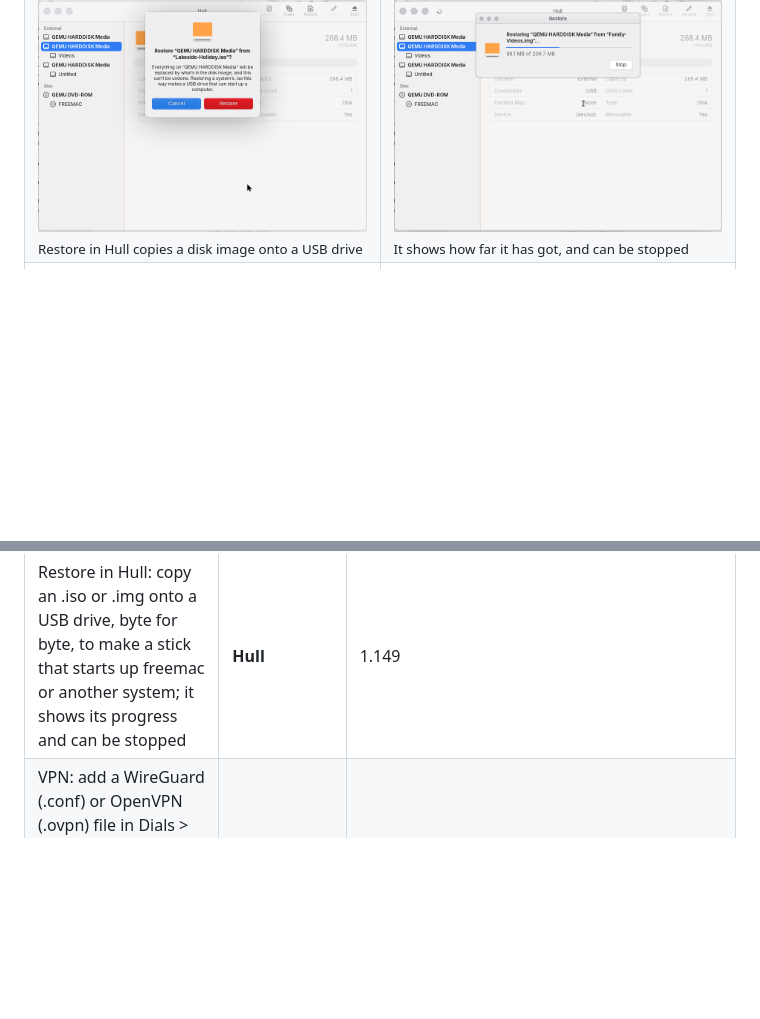
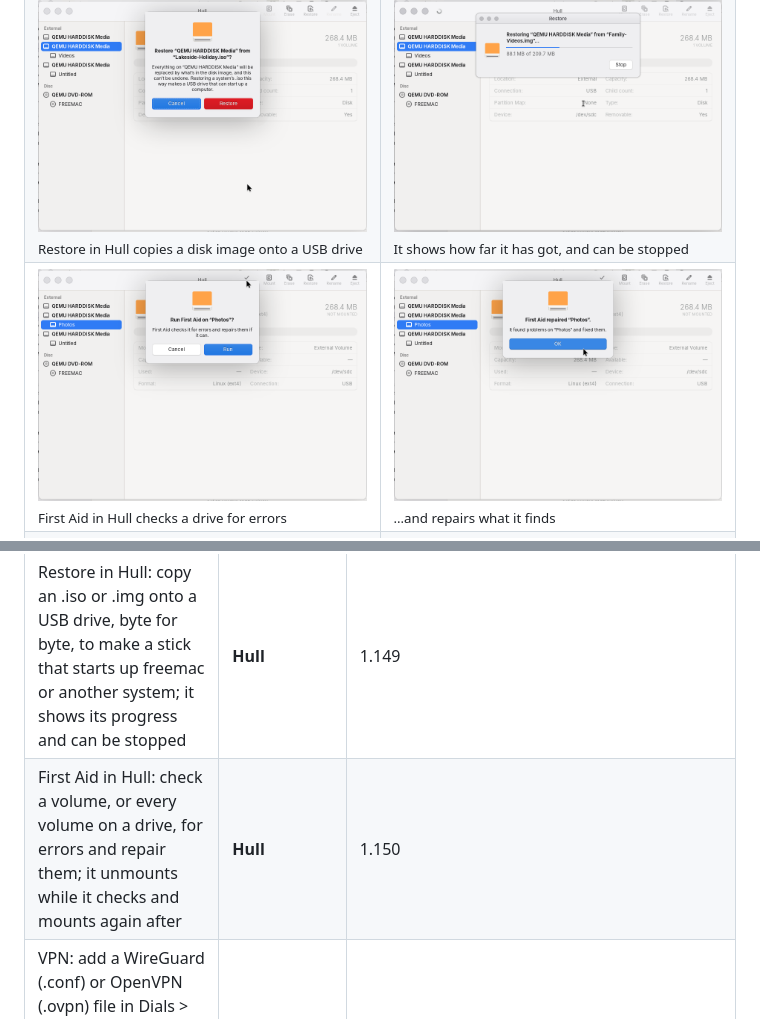
Before and after one commit to dean-plude/freemac, a Markdown page: README.md, 2 parts joined by grey strips. Drawn GitHub-style; pictures changed too: docs/screenshots/first-aid-ask.png (added), docs/screenshots/first-aid-repaired.png (added); blank space fills up the shorter version.

```diff
--- a/README.md
+++ b/README.md
@@ -47,6 +47,7 @@ names, contacts and events in them are made-up examples.
 <tr><td width="50%"><img src="docs/screenshots/hatch-opened.png" alt="A disk image called Recipes opened by double-clicking it: its disk on the Desktop and in Drawer's sidebar with an Eject button, and its window in front showing Pancakes.txt and Soup.txt"><br><sub>Double-click an .iso or .img: it opens as a disk, like a USB drive</sub></td><td width="50%"><img src="docs/screenshots/hatch-hull.png" alt="Hull with Lakeside-Holiday.iso selected under Disk Images: a read-only disk image of 380.9 KB at /dev/loop1, with its path, and Eject"><br><sub>Hull lists open disk images and ejects them</sub></td></tr>
 <tr><td width="50%"><img src="docs/screenshots/applications-folder.png" alt="Drawer showing the Applications folder from its sidebar: About This Computer, Books, Buoy, Cairn, Chime and the rest of the 63 apps as icons"><br><sub>Applications in Drawer: every app on the computer</sub></td><td width="50%"><img src="docs/screenshots/app-info.png" alt="Gauge Info over the Applications folder: what Gauge does, Kind Application, Part of freemac, its version and Where Applications"><br><sub>⌘I on an app shows what it does and its version</sub></td></tr>
 <tr><td width="50%"><img src="docs/screenshots/restore-confirm.png" alt="Hull asking: Restore QEMU HARDDISK Media from Lakeside-Holiday.iso? Everything on the drive will be replaced by what is in the disk image, with Cancel and a red Restore button"><br><sub>Restore in Hull copies a disk image onto a USB drive</sub></td><td width="50%"><img src="docs/screenshots/restore-progress.png" alt="Hull's Restore window: restoring a USB drive from Family-Videos.img, 88.1 MB of 209.7 MB, with a Stop button"><br><sub>It shows how far it has got, and can be stopped</sub></td></tr>
+<tr><td width="50%"><img src="docs/screenshots/first-aid-ask.png" alt="Hull asking: Run First Aid on Photos? First Aid checks it for errors and repairs them if it can, with Cancel and Run"><br><sub>First Aid in Hull checks a drive for errors</sub></td><td width="50%"><img src="docs/screenshots/first-aid-repaired.png" alt="Hull saying: First Aid repaired Photos. It found problems on Photos and fixed them"><br><sub>…and repairs what it finds</sub></td></tr>
 <tr><td width="50%"><img src="docs/screenshots/startup-disk.png" alt="Dials > Startup Disk: freemac, Windows, Ubuntu, a SanDisk USB stick and the DVD drive freemac is running from, with freemac chosen, Restart in freemac… and Always Start Up from This"><br><sub>Dials > Startup Disk: choose Windows, freemac or a USB stick</sub></td><td width="50%"><img src="docs/screenshots/startup-disk-restart.png" alt="An alert asking Restart in Windows? The computer restarts in Windows, just this once, with Cancel and Restart"><br><sub>Restart in Windows just once, then back to freemac</sub></td></tr>
 <tr><td width="50%"><img src="docs/screenshots/vpn-settings.png" alt="Dials > Network with a WireGuard VPN called home-vpn, connected, its switch on, Add VPN Configuration and Show VPN status in menu bar"><br><sub>VPN in Dials > Network: add a WireGuard or OpenVPN file</sub></td><td width="50%"><img src="docs/screenshots/vpn-menu.png" alt="The VPN menu open in the menu bar: home-vpn Connected, Disconnect home-vpn and Open VPN Settings"><br><sub>Connect or disconnect from the VPN menu</sub></td></tr>
 </table>
@@ -144,6 +145,7 @@ one of them will be reverted.
 | Disk images: double-click an .iso or .img to open it as a disk on the Desktop and in Drawer, and eject it when you're done; Hull lists open images, and File > New Image from Folder makes an .img holding a copy of a folder | **Hatch**, Hull | 1.147 |
 | An Applications folder in Drawer's sidebar (⇧⌘A): every app on the computer, opened with a double-click; ⌘I shows what an app does, its version and size; the Trash points to Harbor to remove one | **Drawer** | 1.148 |
 | Restore in Hull: copy an .iso or .img onto a USB drive, byte for byte, to make a stick that starts up freemac or another system; it shows its progress and can be stopped | **Hull** | 1.149 |
+| First Aid in Hull: check a volume, or every volume on a drive, for errors and repair them; it unmounts while it checks and mounts again after | **Hull** | 1.150 |
 | VPN: add a WireGuard (.conf) or OpenVPN (.ovpn) file in Dials > Network, turn it on with its switch, and connect or disconnect from the VPN menu in the menu bar | Dials, **Topline** | 1.142 |
 | Software Update for freemac itself: a new version shows in Dials with what's new, downloads while you work, installs while the computer restarts, and Recovery can undo it | **Dials**, **Beacon**, **Recovery** | 1.134 |
 | Battery in Dials: its level over the last 24 hours, time on battery for each of the last 10 days, Battery Health with maximum capacity and charge cycles, and Low Power Mode (always, or only on battery or on the adapter) with a yellow battery in the menu bar | **Dials**, **Topline**, power-profiles-daemon | 1.133 |
```
Also changed, not shown: docs/ARCHITECTURE.md (+11 -0 lines), docs/ROADMAP.md (+11 -0 lines), 4 other files.
